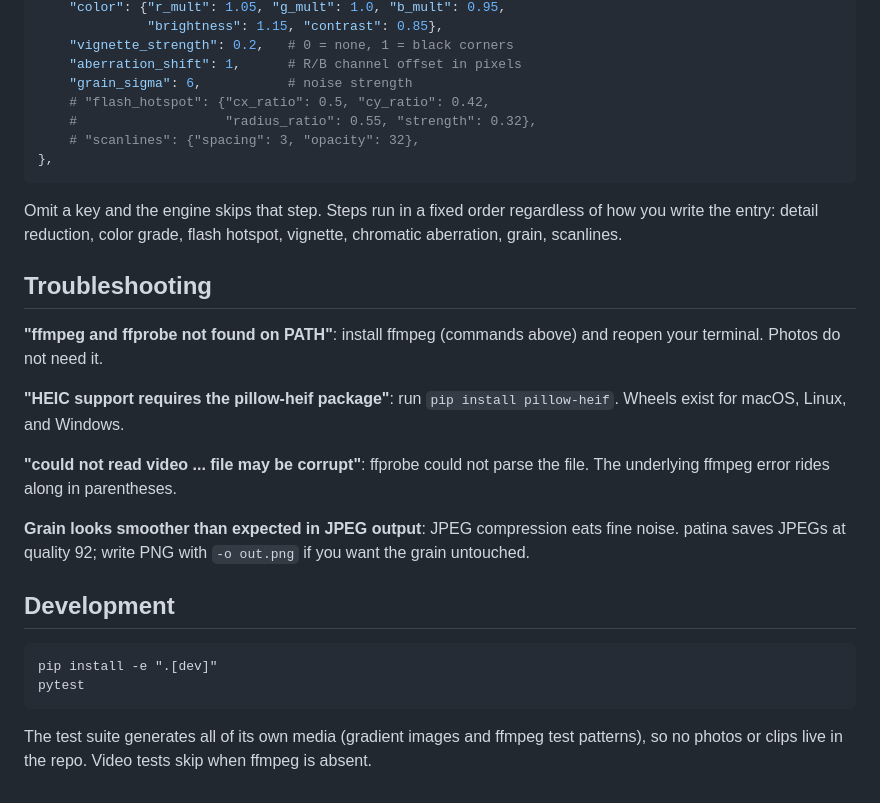
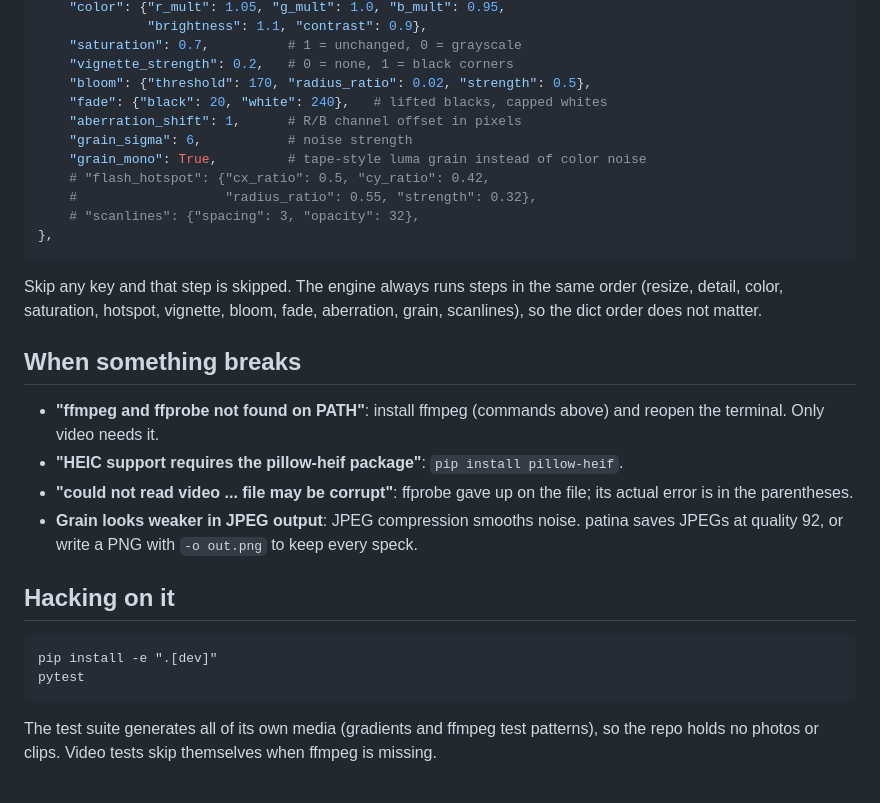
Before and after one commit to ragav1n/patina, a Markdown page: README.md, the part around one of its changes. Rendered like a GitHub page.

````diff
--- a/README.md
+++ b/README.md
@@ -67,29 +79,32 @@ Open `src/patina/presets.py` and add an entry to `PRESETS`. That is the whole jo
     "color": {"r_mult": 1.05, "g_mult": 1.0, "b_mult": 0.95,
-              "brightness": 1.15, "contrast": 0.85},
+              "brightness": 1.1, "contrast": 0.9},
+    "saturation": 0.7,          # 1 = unchanged, 0 = grayscale
     "vignette_strength": 0.2,   # 0 = none, 1 = black corners
+    "bloom": {"threshold": 170, "radius_ratio": 0.02, "strength": 0.5},
+    "fade": {"black": 20, "white": 240},   # lifted blacks, capped whites
     "aberration_shift": 1,      # R/B channel offset in pixels
     "grain_sigma": 6,           # noise strength
+    "grain_mono": True,         # tape-style luma grain instead of color noise
     # "flash_hotspot": {"cx_ratio": 0.5, "cy_ratio": 0.42,
     #                   "radius_ratio": 0.55, "strength": 0.32},
     # "scanlines": {"spacing": 3, "opacity": 32},
 },
 ```
 
-Omit a key and the engine skips that step. Steps run in a fixed order regardless of how you write the entry: detail reduction, color grade, flash hotspot, vignette, chromatic aberration, grain, scanlines.
+Skip any key and that step is skipped. The engine always runs steps in the same order (resize, detail, color, saturation, hotspot, vignette, bloom, fade, aberration, grain, scanlines), so the dict order does not matter.
 
-## Troubleshooting
+## When something breaks
 
-**"ffmpeg and ffprobe not found on PATH"**: install ffmpeg (commands above) and reopen your terminal. Photos do not need it.
+- **"ffmpeg and ffprobe not found on PATH"**: install ffmpeg (commands above) and reopen the terminal. Only video needs it.
+- **"HEIC support requires the pillow-heif package"**: `pip install pillow-heif`.
+- **"could not read video ... file may be corrupt"**: ffprobe gave up on the file; its actual error is in the parentheses.
+- **Grain looks weaker in JPEG output**: JPEG compression smooths noise. patina saves JPEGs at quality 92, or write a PNG with `-o out.png` to keep every speck.
 
-**"HEIC support requires the pillow-heif package"**: run `pip install pillow-heif`. Wheels exist for macOS, Linux, and Windows.
+## Hacking on it
 
-**"could not read video ... file may be corrupt"**: ffprobe could not parse the file. The underlying ffmpeg error rides along in parentheses.
+```
+pip install -e ".[dev]"
+pytest
+```
 
-**Grain looks smoother than expected in JPEG output**: JPEG compression eats fine noise. patina saves JPEGs at quality 92; write PNG with `-o out.png` if you want the grain untouched.
-
-## Development
-
-    pip install -e ".[dev]"
-    pytest
-
-The test suite generates all of its own media (gradient images and ffmpeg test patterns), so no photos or clips live in the repo. Video tests skip when ffmpeg is absent.
+The test suite generates all of its own media (gradients and ffmpeg test patterns), so the repo holds no photos or clips. Video tests skip themselves when ffmpeg is missing.
````
Also changed, not shown: other parts of README.md (+50 -38 lines).
